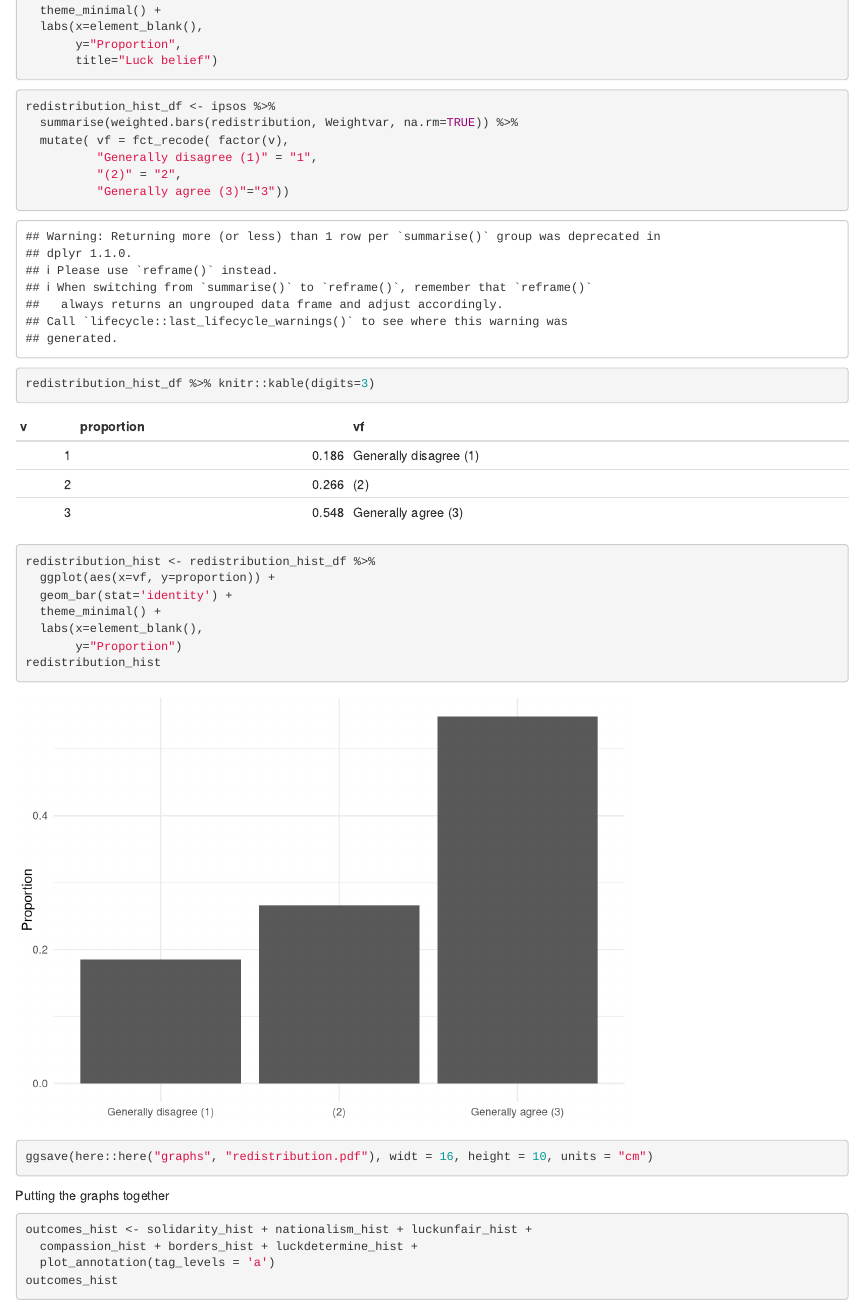
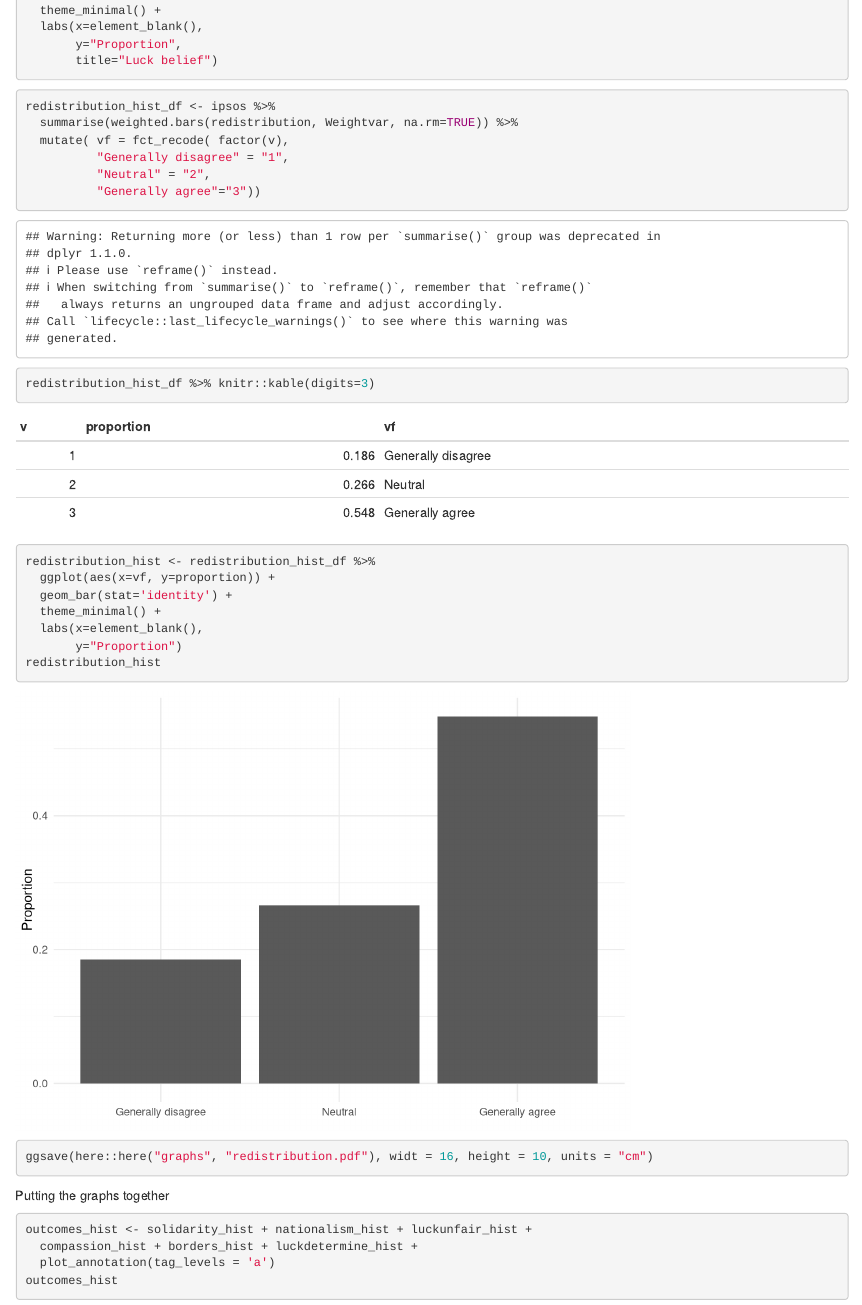
Before and after one commit to FAIR-NHH/mmnyt, an R Markdown document (treatment_graphs.Rmd): the page in a window 1100 px wide, from 7090 px down. Rendered offline with R 4.5, knitr and Pandoc, with nearby package versions; some code elsewhere in the file could not run offline.

Commit message:
Updated labels on redistribution graph.

```diff
--- a/treatment_graphs.Rmd
+++ b/treatment_graphs.Rmd
@@ -225,9 +225,9 @@ luckdetermine_hist <- luckdetermine_hist_df %>%
 redistribution_hist_df <- ipsos %>%
   summarise(weighted.bars(redistribution, Weightvar, na.rm=TRUE)) %>%
   mutate( vf = fct_recode( factor(v),
-          "Generally disagree (1)" = "1",
-          "(2)" = "2",
-          "Generally agree (3)"="3"))
+          "Generally disagree" = "1",
+          "Neutral" = "2",
+          "Generally agree"="3"))
 
 redistribution_hist_df %>% knitr::kable(digits=3)
 redistribution_hist <- redistribution_hist_df %>%
```
Also changed, not shown: graphs/distributional_effects.pdf, graphs/landscape_graph.pdf, graphs/outcomes_hist.pdf, graphs/redistribution.pdf, graphs/remix_health.pdf, graphs/remix_redist.pdf, graphs/treatment_affecting_map.pdf, graphs/treatment_effects.pdf, graphs/treatment_lasting_map.pdf, treatment_graphs.html.
